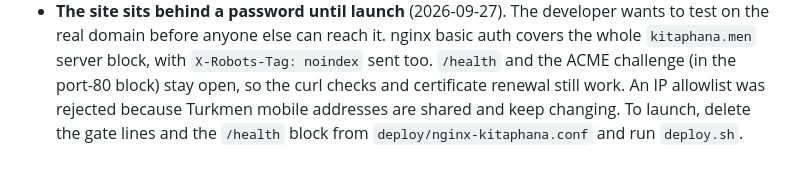
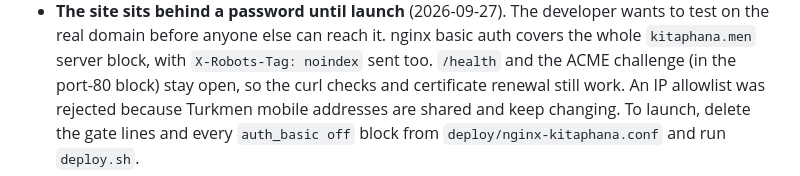
Before and after one commit to merdan2611/kitaphana, a Markdown page: docs/sprints/sprint-02-production-ground.md, the part around the change. Drawn GitHub-style.

```diff
--- a/docs/sprints/sprint-02-production-ground.md
+++ b/docs/sprints/sprint-02-production-ground.md
@@ -365,5 +365,5 @@ pages.
   `kitaphana.men` server block, with `X-Robots-Tag: noindex` sent too. `/health` and the ACME
   challenge (in the port-80 block) stay open, so the curl checks and certificate renewal still
   work. An IP allowlist was rejected because Turkmen mobile addresses are shared and keep
-  changing. To launch, delete the gate lines and the `/health` block from
+  changing. To launch, delete the gate lines and every `auth_basic off` block from
   `deploy/nginx-kitaphana.conf` and run `deploy.sh`.
```
